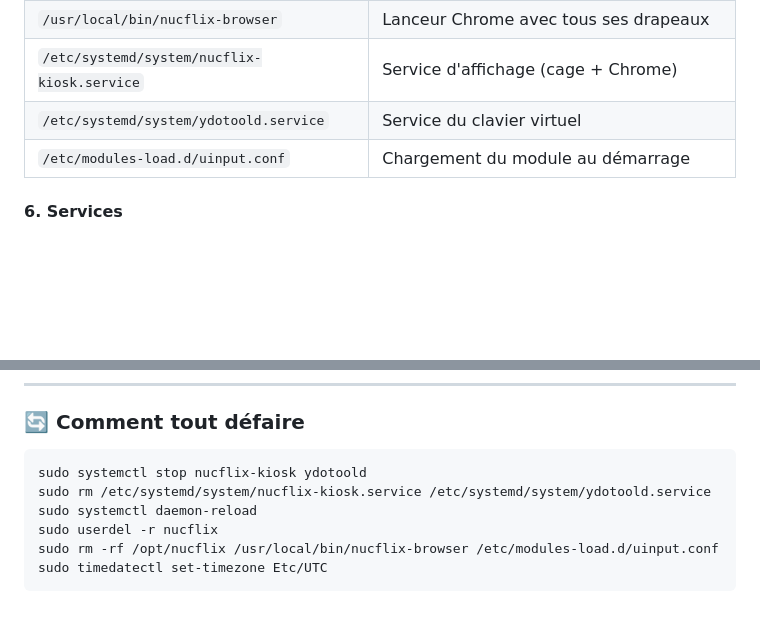
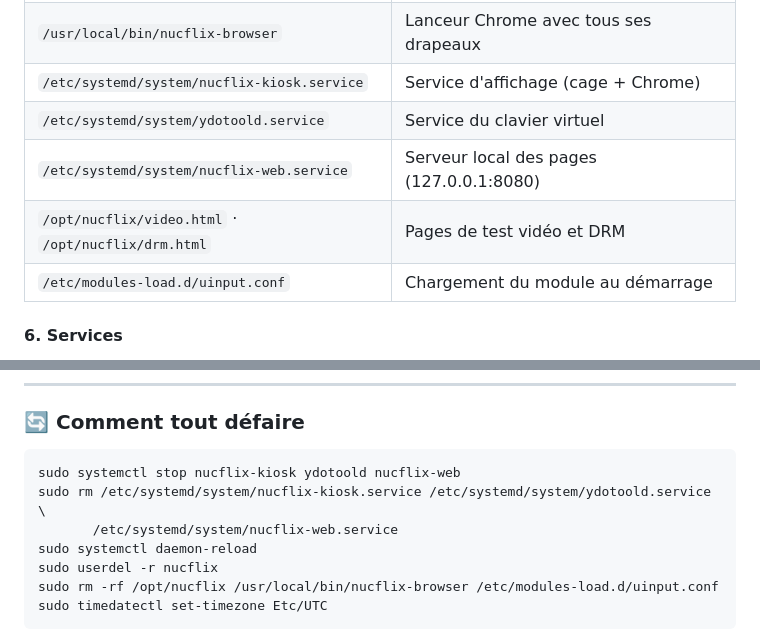
Before and after one commit to kromz-dev/Nucflix-chill, a Markdown page: docs/JOURNAL-SOCLE.md, 2 parts joined by grey strips. Drawn GitHub-style; blank space fills up the shorter version.

````diff
--- a/docs/JOURNAL-SOCLE.md
+++ b/docs/JOURNAL-SOCLE.md
@@ -54,6 +54,8 @@ et `nucflix` appartient au groupe `input` — aucune règle `udev` supplémentai
 | `/usr/local/bin/nucflix-browser` | Lanceur Chrome avec tous ses drapeaux |
 | `/etc/systemd/system/nucflix-kiosk.service` | Service d'affichage (cage + Chrome) |
 | `/etc/systemd/system/ydotoold.service` | Service du clavier virtuel |
+| `/etc/systemd/system/nucflix-web.service` | Serveur local des pages (127.0.0.1:8080) |
+| `/opt/nucflix/video.html` · `/opt/nucflix/drm.html` | Pages de test vidéo et DRM |
 | `/etc/modules-load.d/uinput.conf` | Chargement du module au démarrage |
 
 #### 6. Services
@@ -170,8 +214,9 @@ sudo rm /etc/sudoers.d/nucflix
 ### 🔄 Comment tout défaire
 
 ```bash
-sudo systemctl stop nucflix-kiosk ydotoold
-sudo rm /etc/systemd/system/nucflix-kiosk.service /etc/systemd/system/ydotoold.service
+sudo systemctl stop nucflix-kiosk ydotoold nucflix-web
+sudo rm /etc/systemd/system/nucflix-kiosk.service /etc/systemd/system/ydotoold.service \
+       /etc/systemd/system/nucflix-web.service
 sudo systemctl daemon-reload
 sudo userdel -r nucflix
 sudo rm -rf /opt/nucflix /usr/local/bin/nucflix-browser /etc/modules-load.d/uinput.conf
````
Also changed, not shown: other parts of docs/JOURNAL-SOCLE.md (+43 -1 lines).
